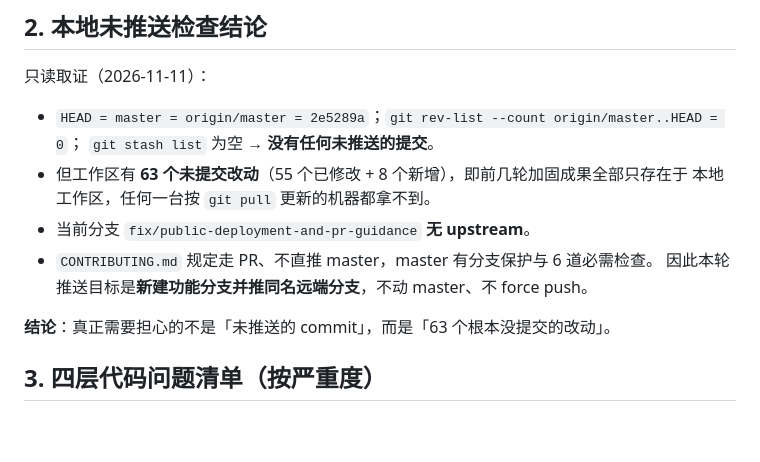
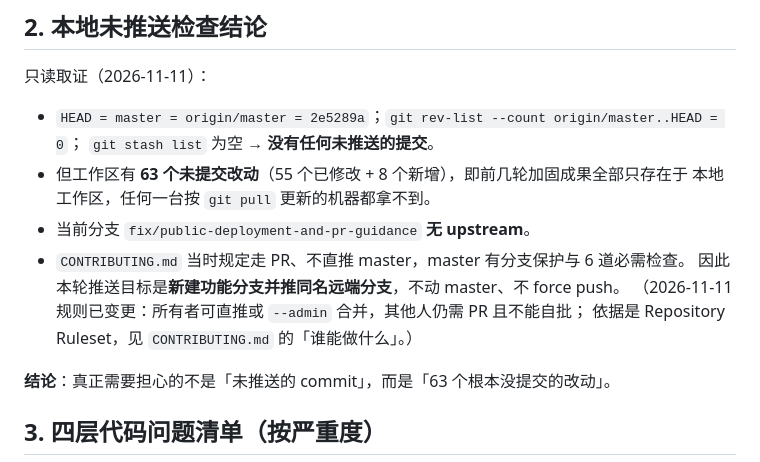
Before and after one commit to Soa4P/soapbot, a Markdown page: docs/optimization-triage.md, the part around the change. Drawn GitHub-style; blank space fills up the shorter version.

Commit message:
docs: note the 2026-11-11 rule change in the triage report

```diff
--- a/docs/optimization-triage.md
+++ b/docs/optimization-triage.md
@@ -62,8 +62,10 @@
 - 但工作区有 **63 个未提交改动**（55 个已修改 + 8 个新增），即前几轮加固成果全部只存在于
   本地工作区，任何一台按 `git pull` 更新的机器都拿不到。
 - 当前分支 `fix/public-deployment-and-pr-guidance` **无 upstream**。
-- `CONTRIBUTING.md` 规定走 PR、不直推 master，master 有分支保护与 6 道必需检查。
+- `CONTRIBUTING.md` 当时规定走 PR、不直推 master，master 有分支保护与 6 道必需检查。
   因此本轮推送目标是**新建功能分支并推同名远端分支**，不动 master、不 force push。
+  （2026-11-11 规则已变更：所有者可直推或 `--admin` 合并，其他人仍需 PR 且不能自批；
+  依据是 Repository Ruleset，见 `CONTRIBUTING.md` 的「谁能做什么」。）
 
 **结论**：真正需要担心的不是「未推送的 commit」，而是「63 个根本没提交的改动」。
 
```
